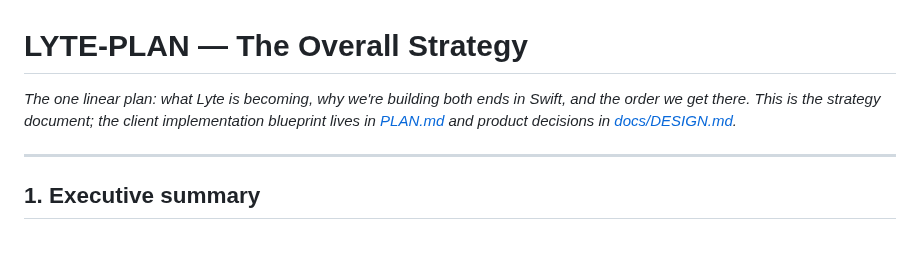
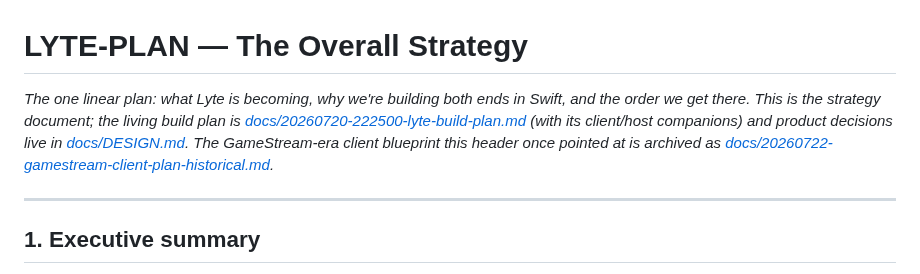
Before and after one commit to shreeve/lyte, a Markdown page: LYTE-PLAN.md, the part around the change. GitHub-like rendering; blank space fills up the shorter version.

Commit message:
The old client blueprint retires to the archive — PLAN.md takes its date and its place in docs/, and the strategy header points at the living plan

```diff
--- a/LYTE-PLAN.md
+++ b/LYTE-PLAN.md
@@ -1,9 +1,12 @@
 # LYTE-PLAN — The Overall Strategy
 
 *The one linear plan: what Lyte is becoming, why we're building both ends in
-Swift, and the order we get there. This is the strategy document; the client
-implementation blueprint lives in [PLAN.md](PLAN.md) and product decisions in
-[docs/DESIGN.md](docs/DESIGN.md).*
+Swift, and the order we get there. This is the strategy document; the living
+build plan is [docs/20260720-222500-lyte-build-plan.md](docs/20260720-222500-lyte-build-plan.md)
+(with its client/host companions) and product decisions live in
+[docs/DESIGN.md](docs/DESIGN.md). The GameStream-era client blueprint this
+header once pointed at is archived as
+[docs/20260722-gamestream-client-plan-historical.md](docs/20260722-gamestream-client-plan-historical.md).*
 
 ---
 
```
Also changed, not shown: docs/20260722-gamestream-client-plan-historical.md (renamed from PLAN.md).
